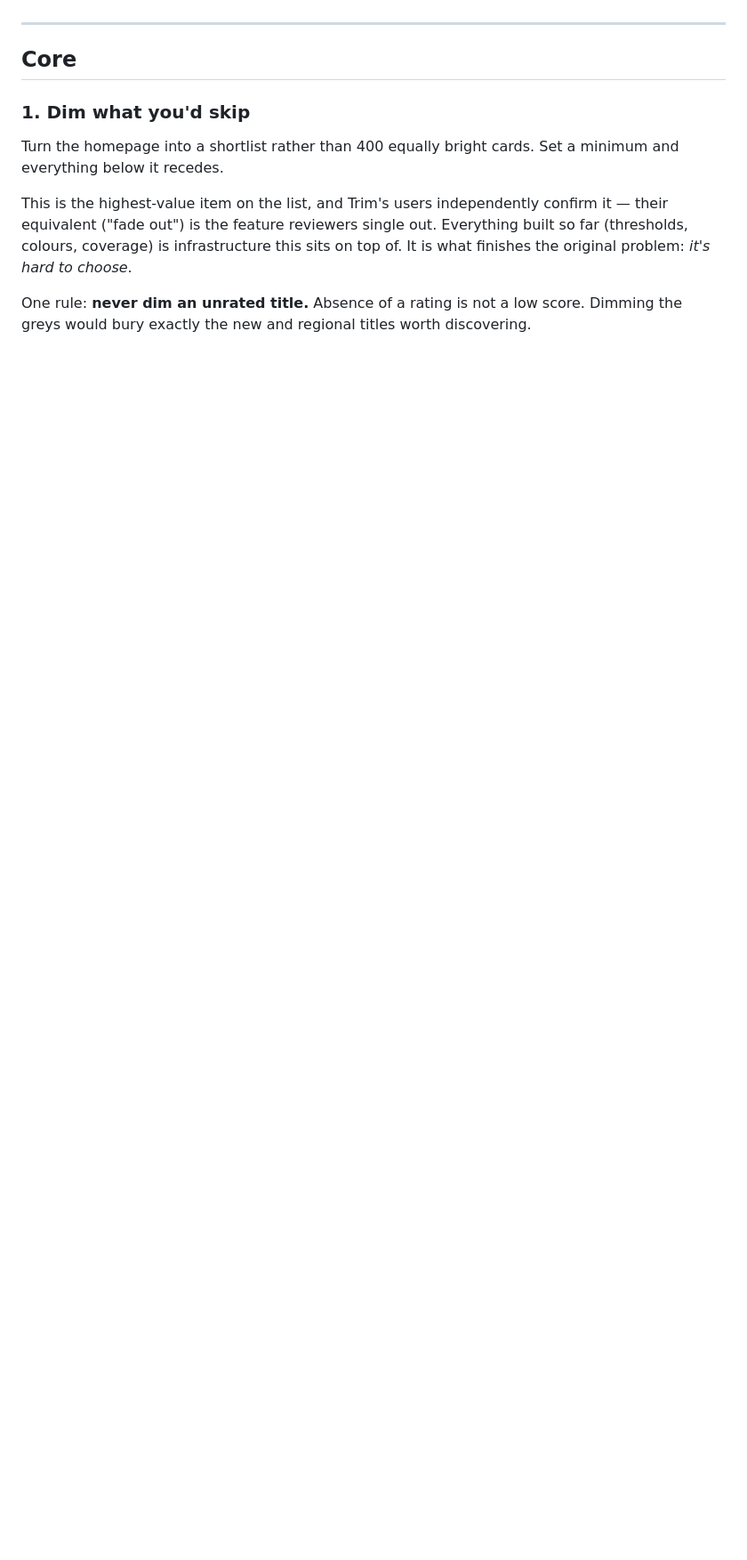
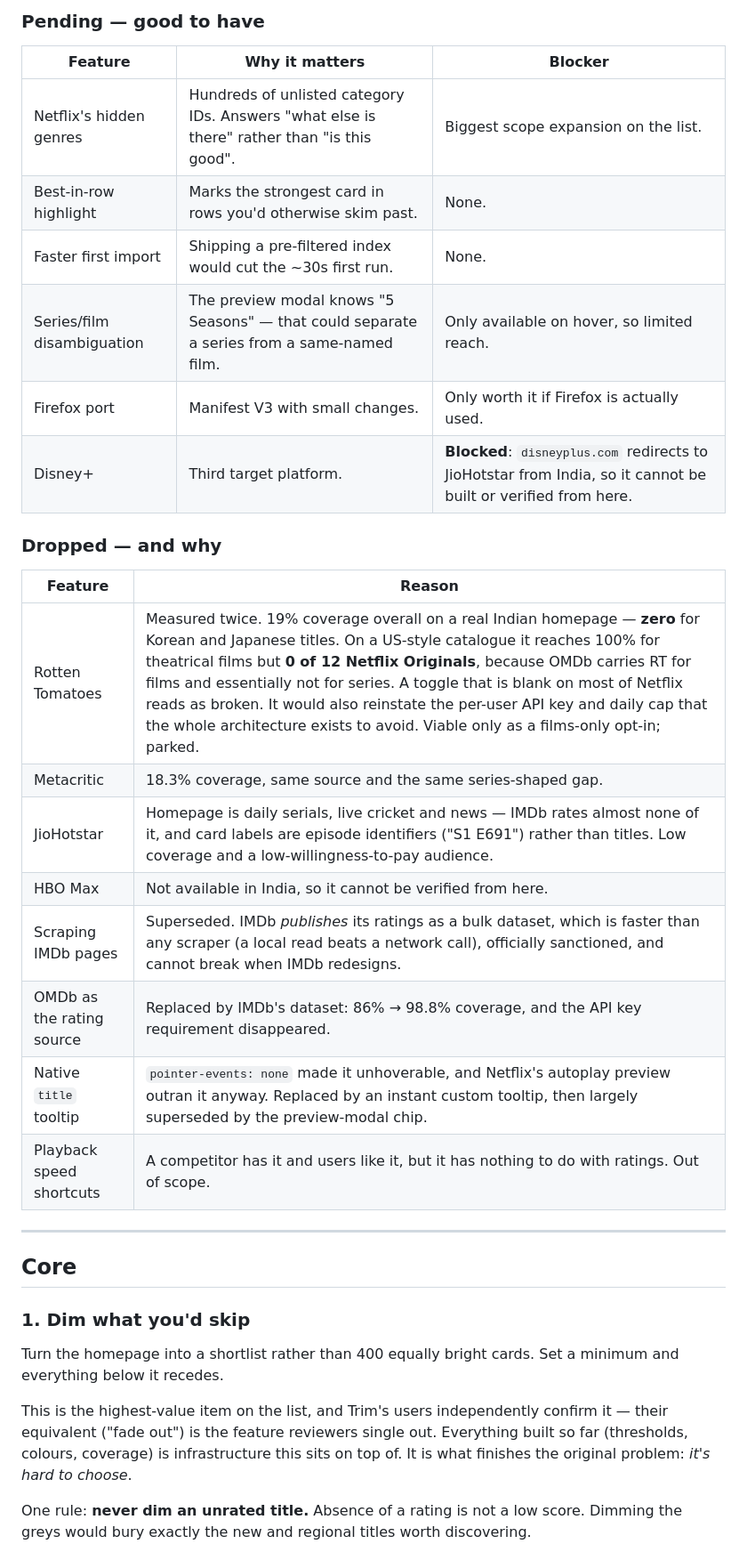
Before and after one commit to hariprasath891996/netflix-imdb-ratings, a Markdown page: ROADMAP.md, the part around one of its changes. Shown at 89% size. GitHub-like rendering; blank space fills up the shorter version.

```diff
--- a/ROADMAP.md
+++ b/ROADMAP.md
@@ -11,3 +42,26 @@ copying. What it got wrong is worth avoiding, and is discussed at the bottom.
+### Pending — good to have
+
+| Feature | Why it matters | Blocker |
+| --- | --- | --- |
+| Netflix's hidden genres | Hundreds of unlisted category IDs. Answers "what else is there" rather than "is this good". | Biggest scope expansion on the list. |
+| Best-in-row highlight | Marks the strongest card in rows you'd otherwise skim past. | None. |
+| Faster first import | Shipping a pre-filtered index would cut the ~30s first run. | None. |
+| Series/film disambiguation | The preview modal knows "5 Seasons" — that could separate a series from a same-named film. | Only available on hover, so limited reach. |
+| Firefox port | Manifest V3 with small changes. | Only worth it if Firefox is actually used. |
+| Disney+ | Third target platform. | **Blocked**: `disneyplus.com` redirects to JioHotstar from India, so it cannot be built or verified from here. |
+
+### Dropped — and why
+
+| Feature | Reason |
+| --- | --- |
+| Rotten Tomatoes | Measured twice. 19% coverage overall on a real Indian homepage — **zero** for Korean and Japanese titles. On a US-style catalogue it reaches 100% for theatrical films but **0 of 12 Netflix Originals**, because OMDb carries RT for films and essentially not for series. A toggle that is blank on most of Netflix reads as broken. It would also reinstate the per-user API key and daily cap that the whole architecture exists to avoid. Viable only as a films-only opt-in; parked. |
+| Metacritic | 18.3% coverage, same source and the same series-shaped gap. |
+| JioHotstar | Homepage is daily serials, live cricket and news — IMDb rates almost none of it, and card labels are episode identifiers ("S1 E691") rather than titles. Low coverage and a low-willingness-to-pay audience. |
+| HBO Max | Not available in India, so it cannot be verified from here. |
+| Scraping IMDb pages | Superseded. IMDb *publishes* its ratings as a bulk dataset, which is faster than any scraper (a local read beats a network call), officially sanctioned, and cannot break when IMDb redesigns. |
+| OMDb as the rating source | Replaced by IMDb's dataset: 86% → 98.8% coverage, and the API key requirement disappeared. |
+| Native `title` tooltip | `pointer-events: none` made it unhoverable, and Netflix's autoplay preview outran it anyway. Replaced by an instant custom tooltip, then largely superseded by the preview-modal chip. |
+| Playback speed shortcuts | A competitor has it and users like it, but it has nothing to do with ratings. Out of scope. |
 
 ---
 
```
Also changed, not shown: other parts of ROADMAP.md (+36 -5 lines).
